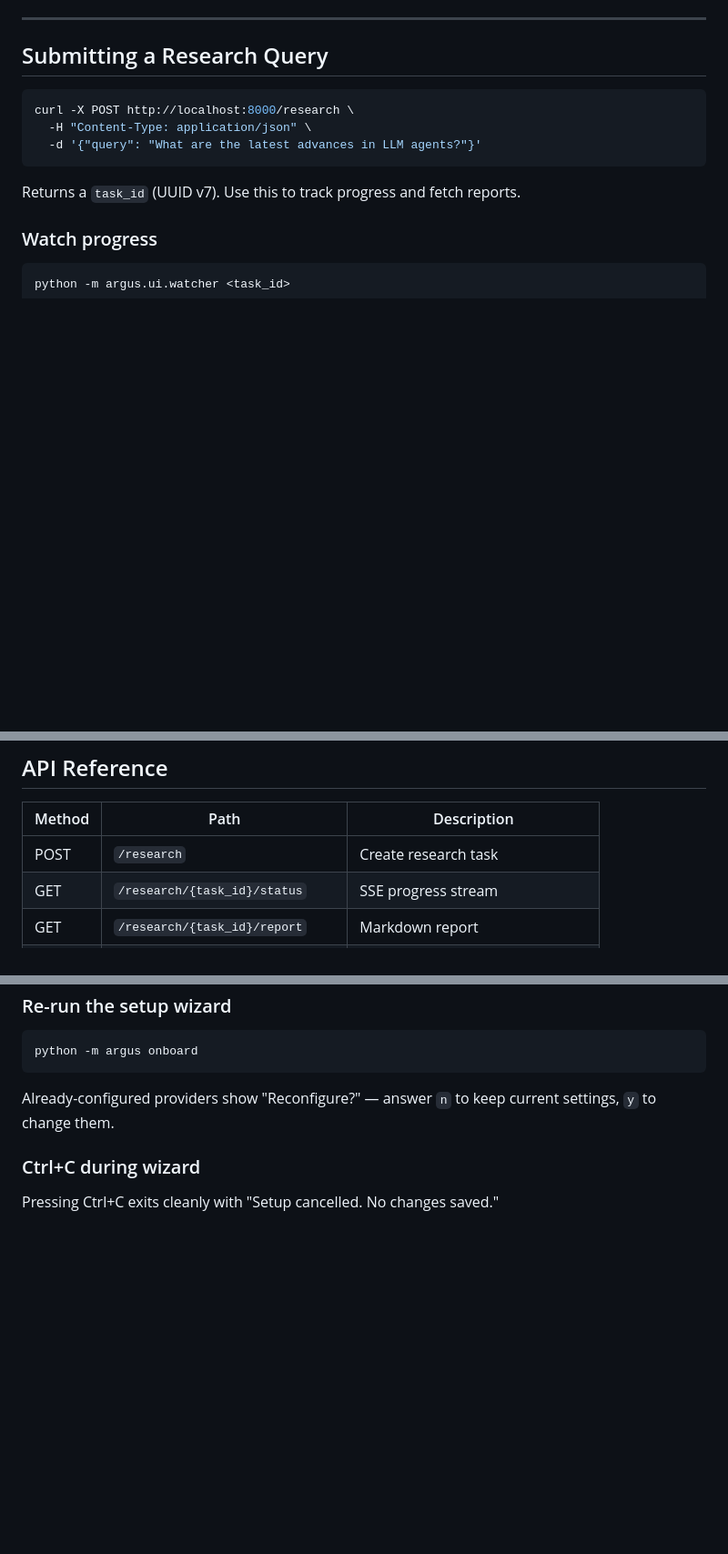
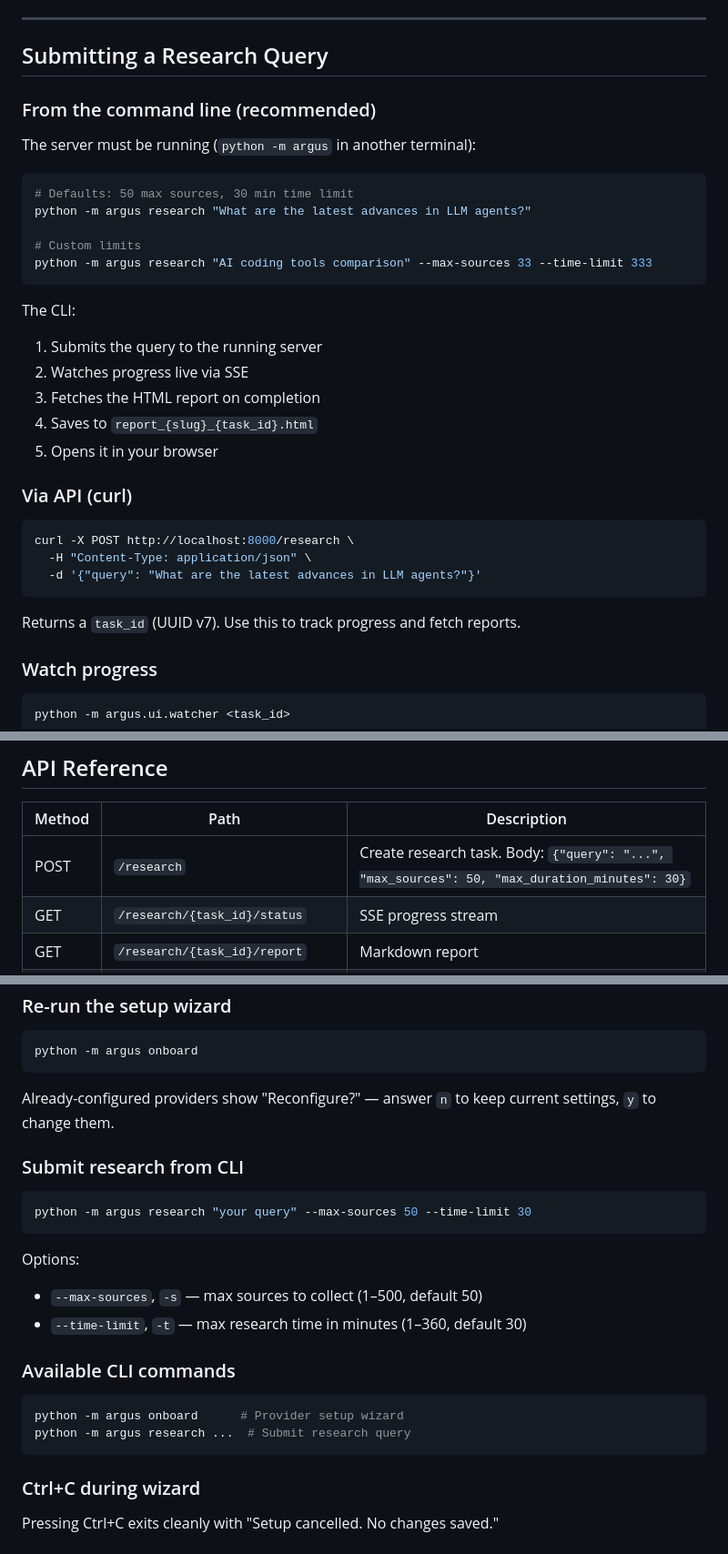
Before and after one commit to yanmyoaung2004/argus, a Markdown page: docs/manual.md, 3 parts joined by grey strips. Shown at 91% size. GitHub-like rendering; blank space fills up the shorter version.

Commit message:
Update README and manual with CLI research command, max_sources/time-limit params

````diff
--- a/docs/manual.md
+++ b/docs/manual.md
@@ -111,6 +111,27 @@ Run `python -m argus --workers-only` in a separate terminal alongside this.
 
 ## Submitting a Research Query
 
+### From the command line (recommended)
+
+The server must be running (`python -m argus` in another terminal):
+
+```bash
+# Defaults: 50 max sources, 30 min time limit
+python -m argus research "What are the latest advances in LLM agents?"
+
+# Custom limits
+python -m argus research "AI coding tools comparison" --max-sources 33 --time-limit 333
+```
+
+The CLI:
+1. Submits the query to the running server
+2. Watches progress live via SSE
+3. Fetches the HTML report on completion
+4. Saves to `report_{slug}_{task_id}.html`
+5. Opens it in your browser
+
+### Via API (curl)
+
 ```bash
 curl -X POST http://localhost:8000/research \
   -H "Content-Type: application/json" \
@@ -160,7 +181,7 @@ Increases/decreases source credibility scores for future research.
 
 | Method | Path | Description |
 |--------|------|-------------|
-| POST | `/research` | Create research task |
+| POST | `/research` | Create research task. Body: `{"query": "...", "max_sources": 50, "max_duration_minutes": 30}` |
 | GET | `/research/{task_id}/status` | SSE progress stream |
 | GET | `/research/{task_id}/report` | Markdown report |
 | GET | `/research/{task_id}/html` | Interactive HTML report |
@@ -258,6 +279,23 @@ python -m argus onboard
 
 Already-configured providers show "Reconfigure?" — answer `n` to keep current settings, `y` to change them.
 
+### Submit research from CLI
+
+```bash
+python -m argus research "your query" --max-sources 50 --time-limit 30
+```
+
+Options:
+- `--max-sources`, `-s` — max sources to collect (1–500, default 50)
+- `--time-limit`, `-t` — max research time in minutes (1–360, default 30)
+
+### Available CLI commands
+
+```bash
+python -m argus onboard      # Provider setup wizard
+python -m argus research ...  # Submit research query
+```
+
 ### Ctrl+C during wizard
 
 Pressing Ctrl+C exits cleanly with "Setup cancelled. No changes saved."
````
Also changed, not shown: 1 other file.
